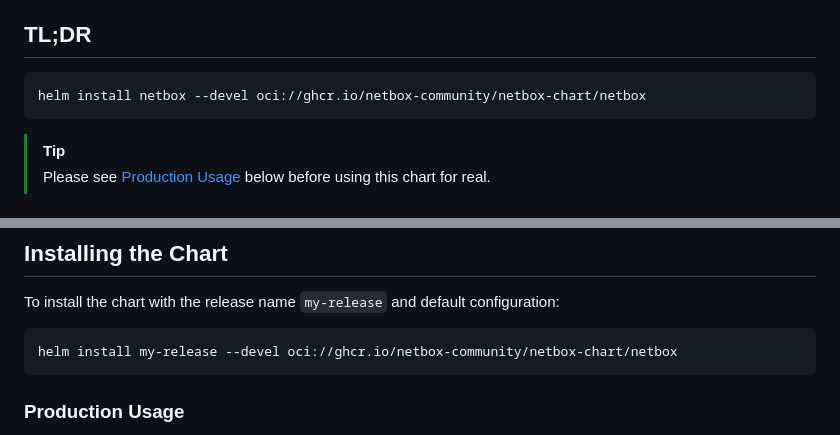
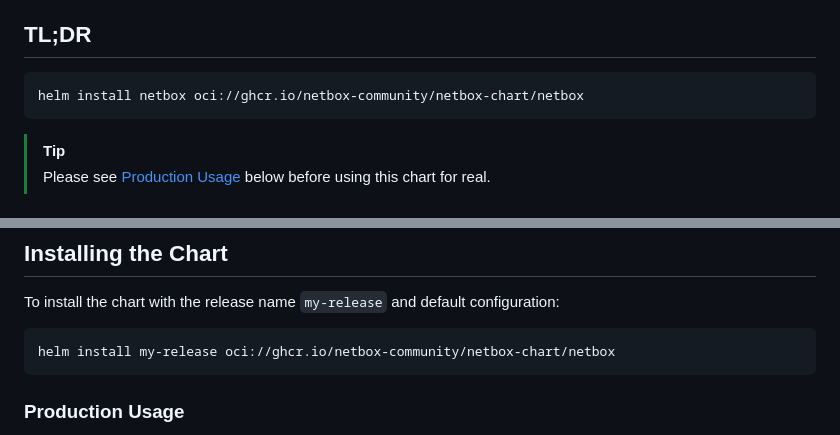
Before and after one commit to netbox-community/netbox-chart, a Markdown page: charts/netbox/README.md, 2 parts joined by grey strips. Rendered like a GitHub page.

Commit message:
Prepare READMEs for release

````diff
--- a/charts/netbox/README.md
+++ b/charts/netbox/README.md
@@ -6,7 +6,7 @@ data center infrastructure management (DCIM) tool.
 ## TL;DR
 
 ```shell
-helm install netbox --devel oci://ghcr.io/netbox-community/netbox-chart/netbox
+helm install netbox oci://ghcr.io/netbox-community/netbox-chart/netbox
 ```
 
 > [!tip]
@@ -22,7 +22,7 @@ helm install netbox --devel oci://ghcr.io/netbox-community/netbox-chart/netbox
 To install the chart with the release name `my-release` and default configuration:
 
 ```shell
-helm install my-release --devel oci://ghcr.io/netbox-community/netbox-chart/netbox
+helm install my-release oci://ghcr.io/netbox-community/netbox-chart/netbox
 ```
 
 ### Production Usage
````
Also changed, not shown: 1 other file.
